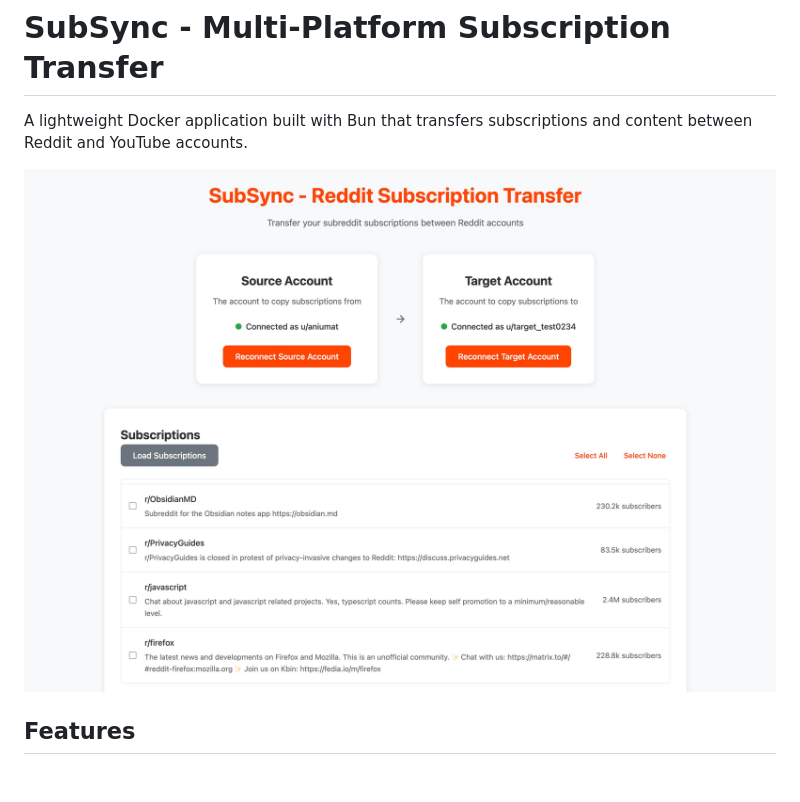
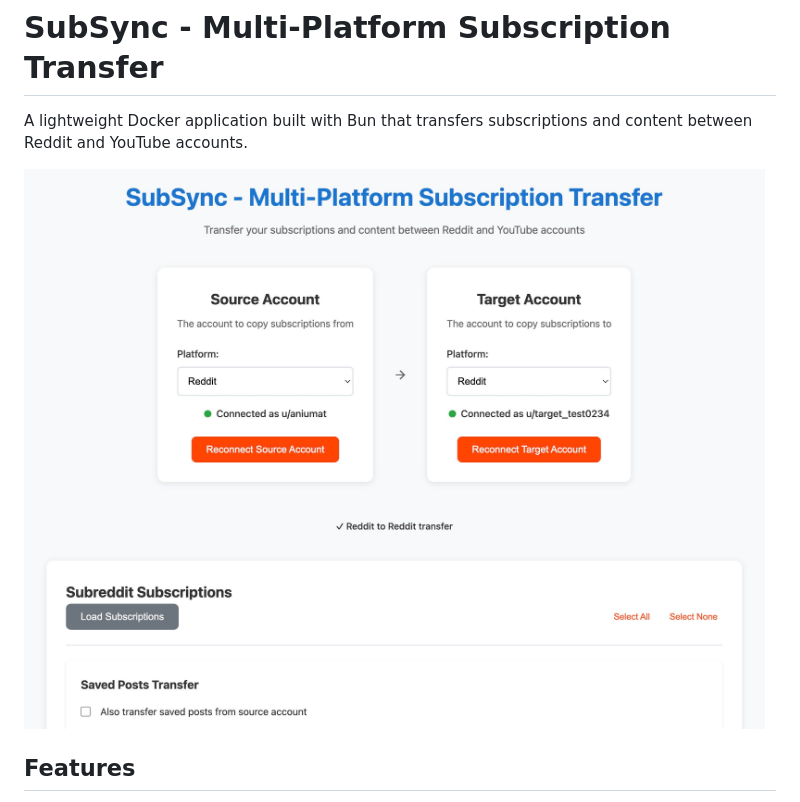
Before and after one commit to treyg/subsync, a Markdown page: README.md, the part around the change. GitHub-like rendering; pictures changed too: images/screenshot.jpeg (added), images/screenshot.jpg (deleted); blank space fills up the shorter version.

Commit message:
docs: screenshot

```diff
--- a/README.md
+++ b/README.md
@@ -2,7 +2,7 @@
 
 <p style="margin-bottom:2rem;">A lightweight Docker application built with Bun that transfers subscriptions and content between Reddit and YouTube accounts.</p>
 
-![SubSync Interface Screenshot](images/screenshot.jpg)
+![SubSync Interface Screenshot](images/screenshot.jpeg)
 
 ## Features
 
```
